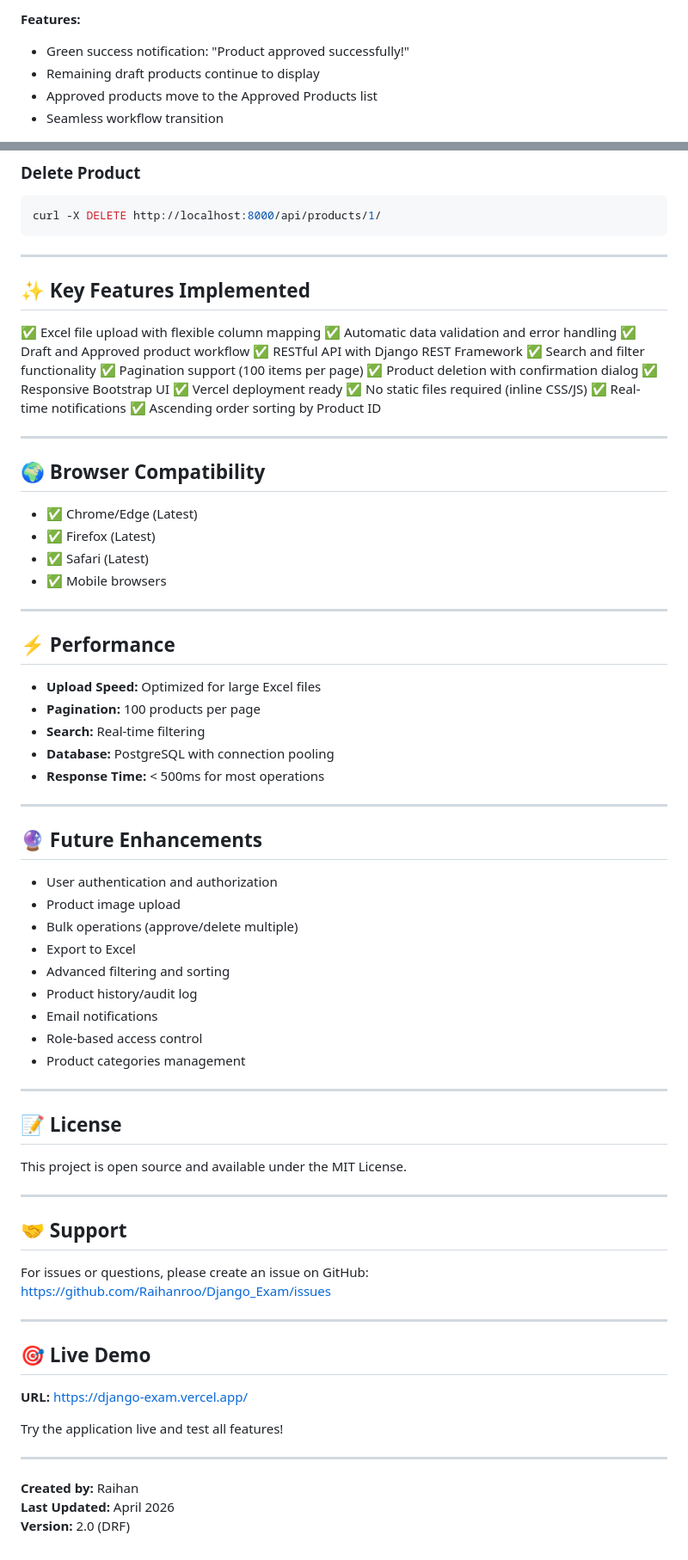
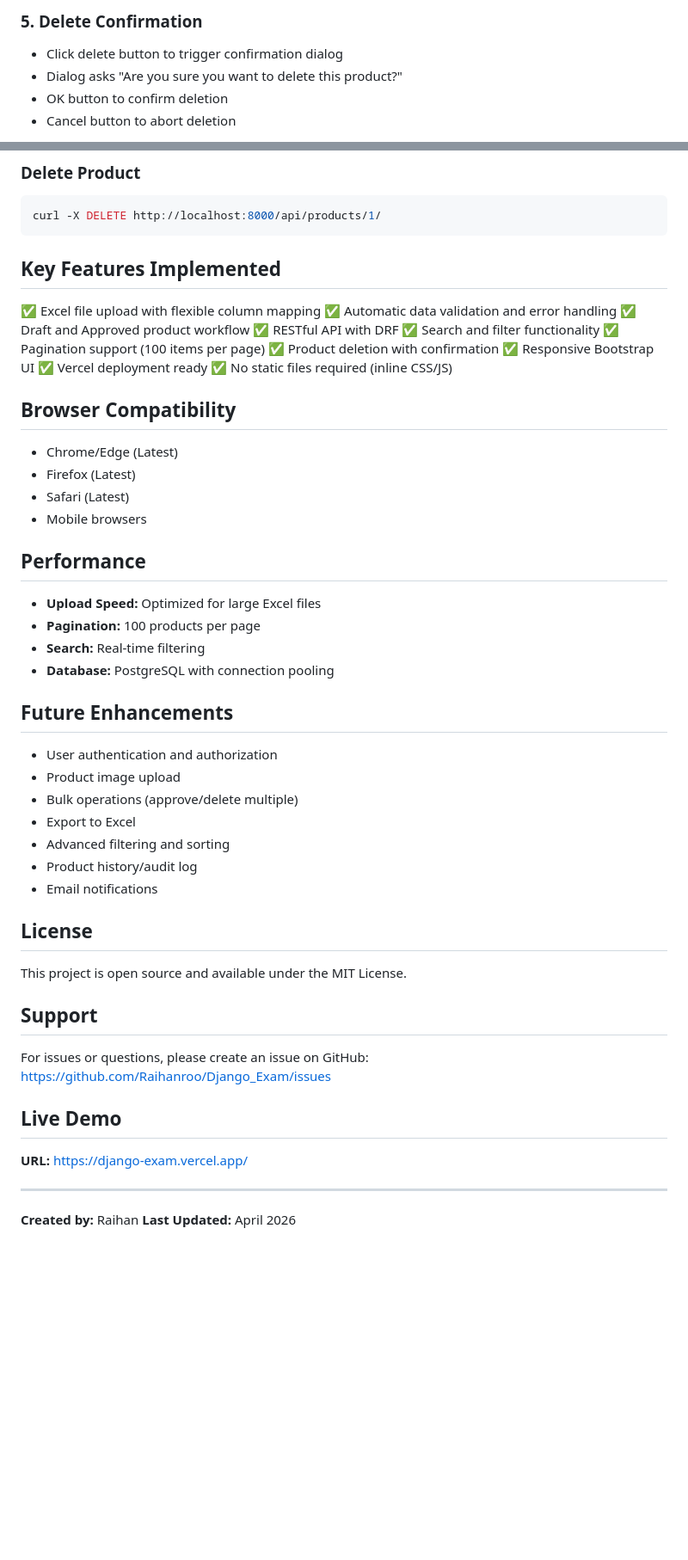
Before and after one commit to Raihanroo/Django_Exam, a Markdown page: README.md, 2 parts joined by grey strips. Shown at 86% size. Drawn GitHub-style; blank space fills up the shorter version.

````diff
--- a/README.md
+++ b/README.md
@@ -41,7 +45,7 @@ Approve products to move them from Draft to Approved status.
 
-**Features:**
-- Green success notification: "Product approved successfully!"
-- Remaining draft products continue to display
-- Approved products move to the Approved Products list
-- Seamless workflow transition
+### 5. **Delete Confirmation**
+- Click delete button to trigger confirmation dialog
+- Dialog asks "Are you sure you want to delete this product?"
+- OK button to confirm deletion
+- Cancel button to abort deletion
 
@@ -325,45 +270,34 @@ curl "http://localhost:8000/api/products/approved/?search=laptop"
 curl -X DELETE http://localhost:8000/api/products/1/
 ```
 
----
-
-## ✨ Key Features Implemented
+## Key Features Implemented
 
 ✅ Excel file upload with flexible column mapping
 ✅ Automatic data validation and error handling
 ✅ Draft and Approved product workflow
-✅ RESTful API with Django REST Framework
+✅ RESTful API with DRF
 ✅ Search and filter functionality
 ✅ Pagination support (100 items per page)
-✅ Product deletion with confirmation dialog
+✅ Product deletion with confirmation
 ✅ Responsive Bootstrap UI
 ✅ Vercel deployment ready
 ✅ No static files required (inline CSS/JS)
-✅ Real-time notifications
-✅ Ascending order sorting by Product ID
 
----
+## Browser Compatibility
 
-## 🌍 Browser Compatibility
+- Chrome/Edge (Latest)
+- Firefox (Latest)
+- Safari (Latest)
+- Mobile browsers
 
-- ✅ Chrome/Edge (Latest)
-- ✅ Firefox (Latest)
-- ✅ Safari (Latest)
-- ✅ Mobile browsers
-
----
-
-## ⚡ Performance
+## Performance
 
 - **Upload Speed:** Optimized for large Excel files
 - **Pagination:** 100 products per page
 - **Search:** Real-time filtering
 - **Database:** PostgreSQL with connection pooling
-- **Response Time:** < 500ms for most operations
 
----
-
-## 🔮 Future Enhancements
+## Future Enhancements
 
 - User authentication and authorization
 - Product image upload
@@ -372,32 +306,21 @@ curl -X DELETE http://localhost:8000/api/products/1/
 - Advanced filtering and sorting
 - Product history/audit log
 - Email notifications
-- Role-based access control
-- Product categories management
 
----
-
-## 📝 License
+## License
 
 This project is open source and available under the MIT License.
 
----
-
-## 🤝 Support
+## Support
 
 For issues or questions, please create an issue on GitHub:
 https://github.com/Raihanroo/Django_Exam/issues
 
----
-
-## 🎯 Live Demo
+## Live Demo
 
 **URL:** https://django-exam.vercel.app/
-
-Try the application live and test all features!
 
 ---
 
 **Created by:** Raihan
 **Last Updated:** April 2026
-**Version:** 2.0 (DRF)
````
Also changed, not shown: other parts of README.md (+81 -136 lines).
